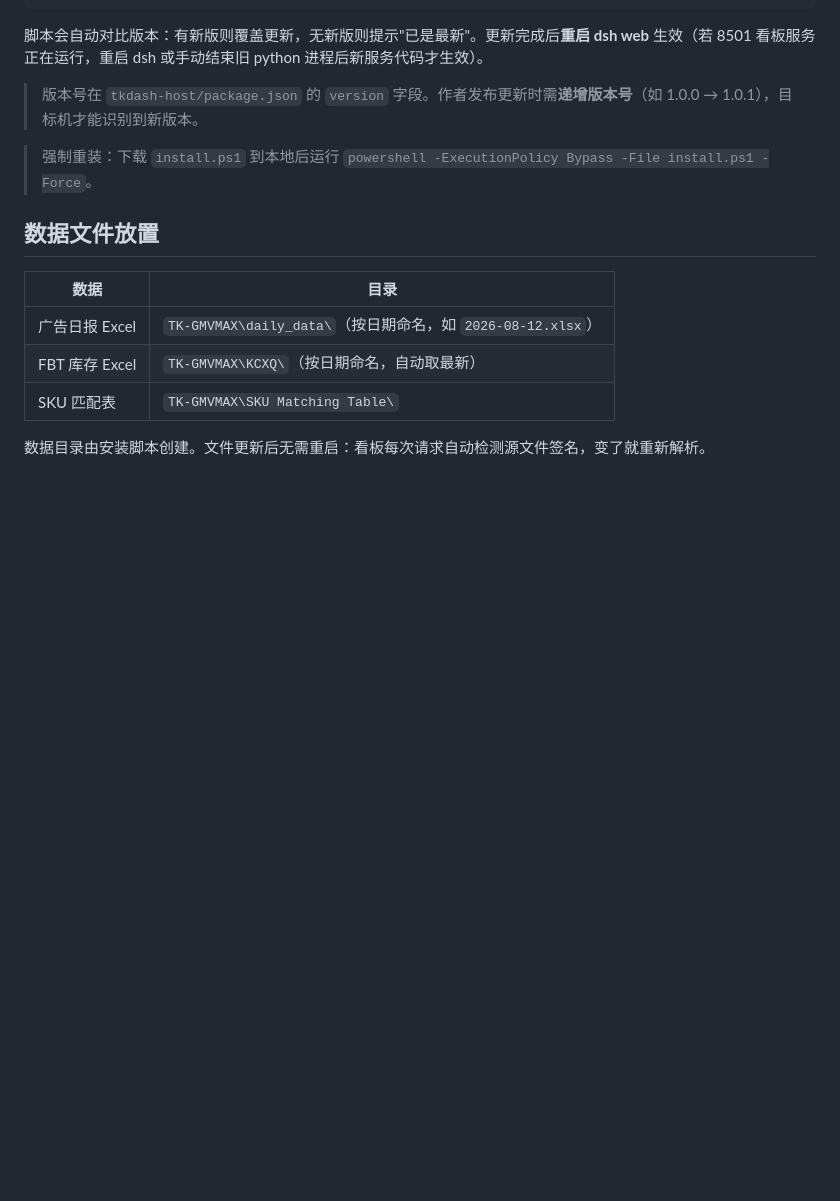
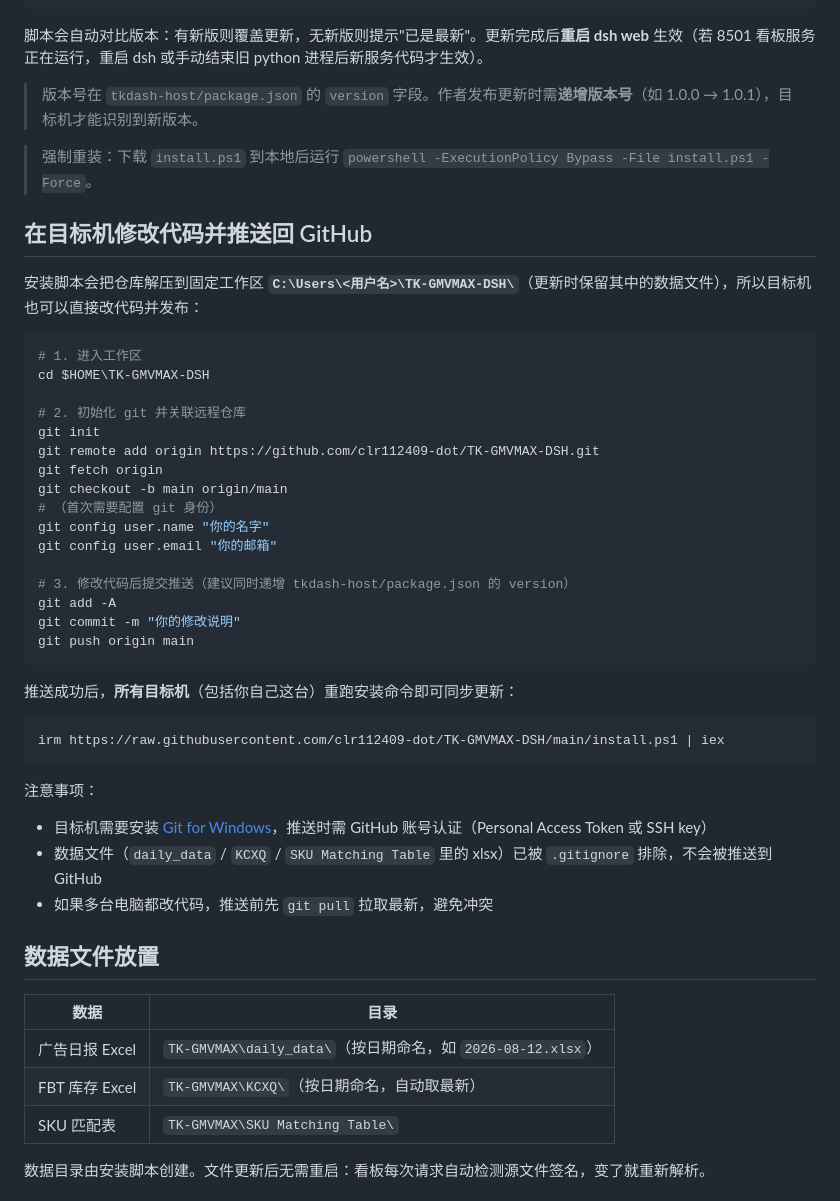
Before and after one commit to clr112409-dot/TK-GMVMAX-DSH, a Markdown page: README.md, the part around the change. Drawn GitHub-style; blank space fills up the shorter version.

````diff
--- a/README.md
+++ b/README.md
@@ -45,6 +45,40 @@ irm https://raw.githubusercontent.com/clr112409-dot/TK-GMVMAX-DSH/main/install.p
 > 版本号在 `tkdash-host/package.json` 的 `version` 字段。作者发布更新时需**递增版本号**（如 1.0.0 → 1.0.1），目标机才能识别到新版本。
 
 > 强制重装：下载 `install.ps1` 到本地后运行 `powershell -ExecutionPolicy Bypass -File install.ps1 -Force`。
+
+## 在目标机修改代码并推送回 GitHub
+
+安装脚本会把仓库解压到固定工作区 **`C:\Users\<用户名>\TK-GMVMAX-DSH\`**（更新时保留其中的数据文件），所以目标机也可以直接改代码并发布：
+
+```powershell
+# 1. 进入工作区
+cd $HOME\TK-GMVMAX-DSH
+
+# 2. 初始化 git 并关联远程仓库
+git init
+git remote add origin https://github.com/clr112409-dot/TK-GMVMAX-DSH.git
+git fetch origin
+git checkout -b main origin/main
+# （首次需要配置 git 身份）
+git config user.name "你的名字"
+git config user.email "你的邮箱"
+
+# 3. 修改代码后提交推送（建议同时递增 tkdash-host/package.json 的 version）
+git add -A
+git commit -m "你的修改说明"
+git push origin main
+```
+
+推送成功后，**所有目标机**（包括你自己这台）重跑安装命令即可同步更新：
+
+```powershell
+irm https://raw.githubusercontent.com/clr112409-dot/TK-GMVMAX-DSH/main/install.ps1 | iex
+```
+
+注意事项：
+- 目标机需要安装 [Git for Windows](https://git-scm.com/download/win)，推送时需 GitHub 账号认证（Personal Access Token 或 SSH key）
+- 数据文件（`daily_data` / `KCXQ` / `SKU Matching Table` 里的 xlsx）已被 `.gitignore` 排除，不会被推送到 GitHub
+- 如果多台电脑都改代码，推送前先 `git pull` 拉取最新，避免冲突
 
 ## 数据文件放置
 
````
